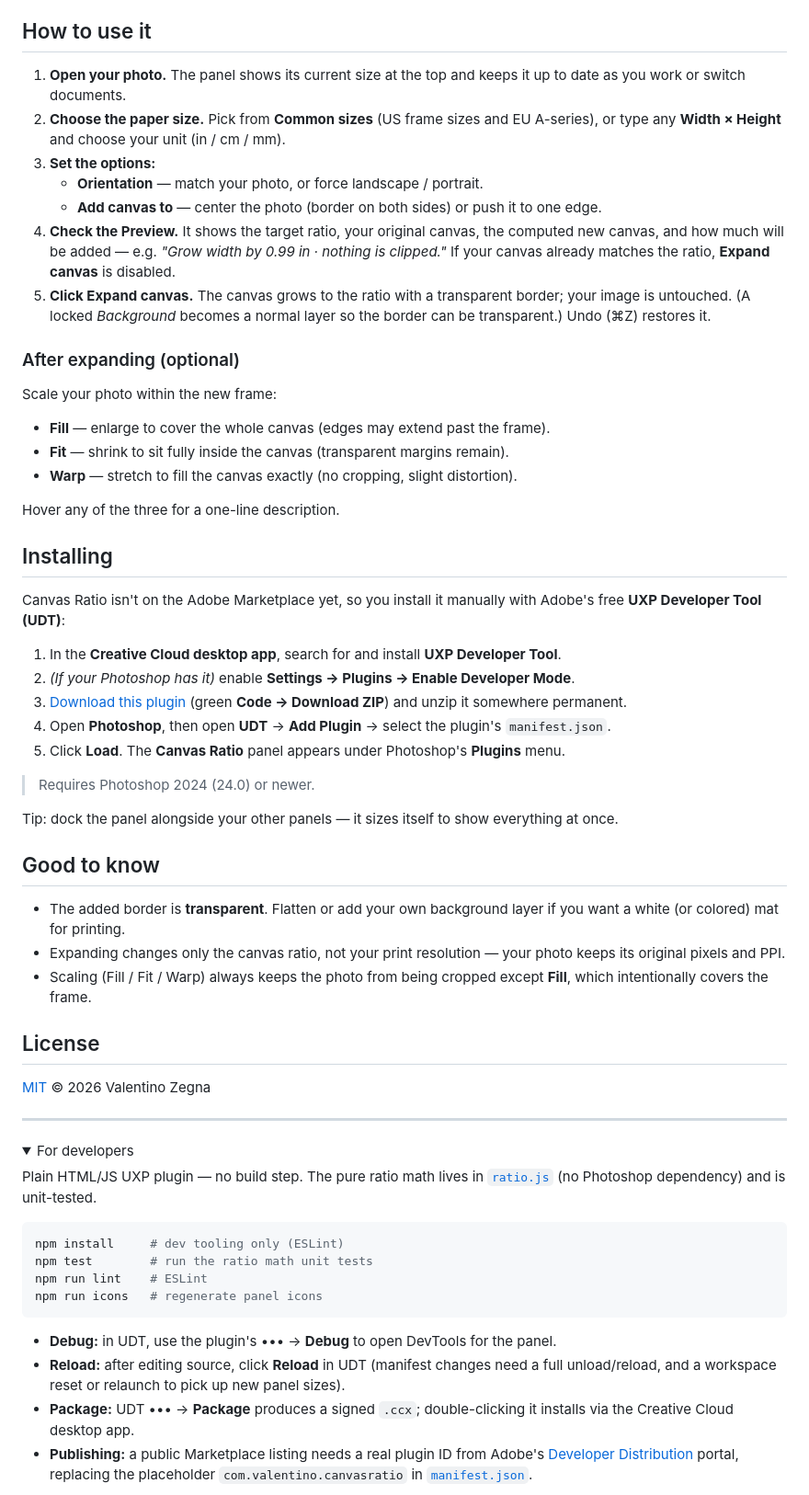
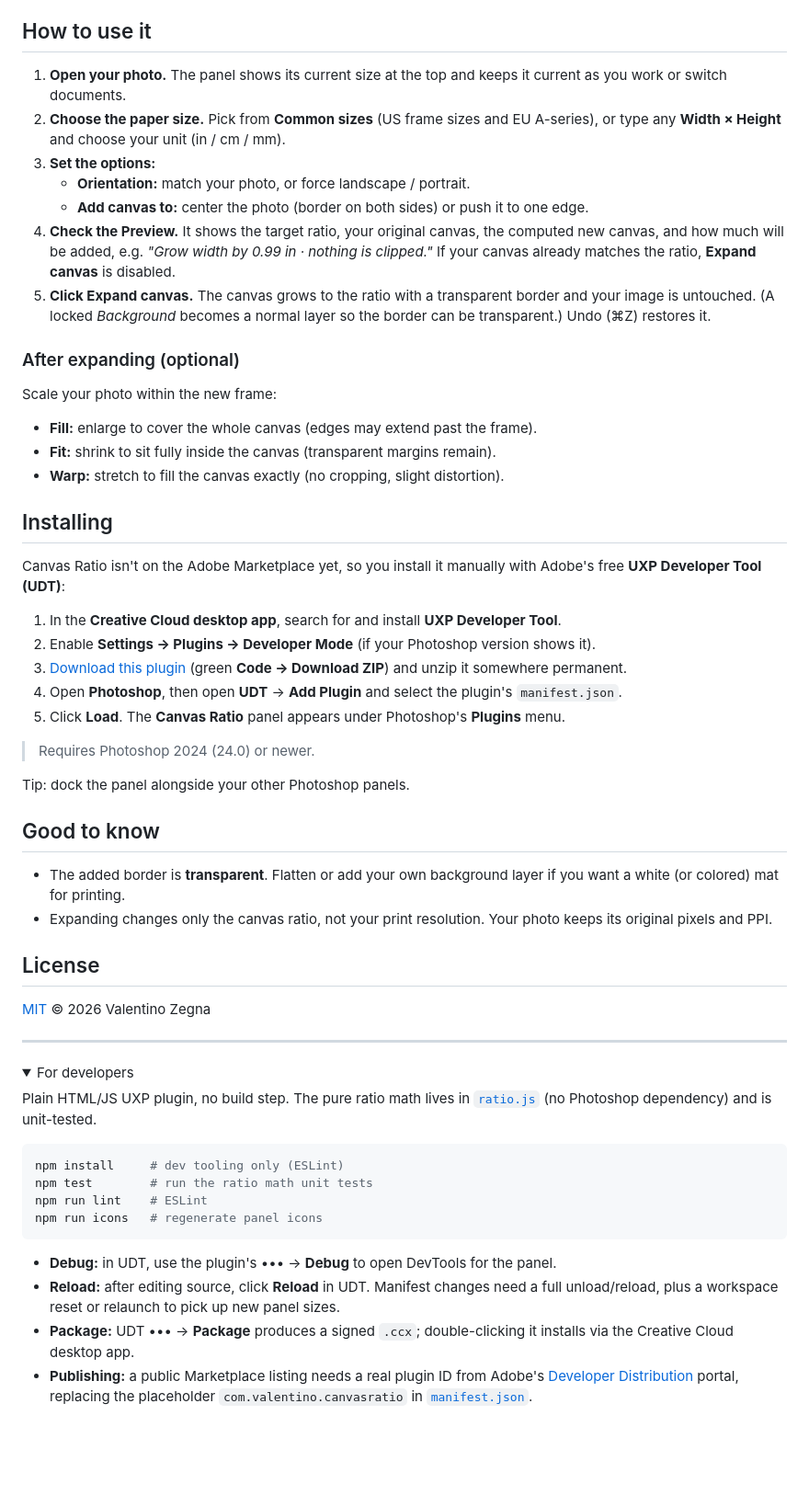
Before and after one commit to valentinozegna/canvas-calculator, a Markdown page: README.md, the part around one of its changes. Shown at 92% size. Drawn GitHub-style; folded sections open; blank space fills up the shorter version.

Commit message:
README: remove em dashes and filler copy
Drop the 'hover for description' line and the self-contradicting crop bullet,
trim the dock tip, and replace all em dashes with colons/commas/parentheses.

Co-Authored-By: Claude Opus 4.8 (1M context) <noreply@anthropic.com>

````diff
--- a/README.md
+++ b/README.md
@@ -20,17 +20,17 @@ size before you commit.
 
 ## How to use it
 
-1. **Open your photo.** The panel shows its current size at the top and keeps it up to
-   date as you work or switch documents.
+1. **Open your photo.** The panel shows its current size at the top and keeps it current as
+   you work or switch documents.
 2. **Choose the paper size.** Pick from **Common sizes** (US frame sizes and EU A-series),
    or type any **Width × Height** and choose your unit (in / cm / mm).
 3. **Set the options:**
-   - **Orientation** — match your photo, or force landscape / portrait.
-   - **Add canvas to** — center the photo (border on both sides) or push it to one edge.
-4. **Check the Preview.** It shows the target ratio, your original canvas, the computed
-   new canvas, and how much will be added — e.g. *"Grow width by 0.99 in · nothing is
-   clipped."* If your canvas already matches the ratio, **Expand canvas** is disabled.
-5. **Click Expand canvas.** The canvas grows to the ratio with a transparent border; your
+   - **Orientation:** match your photo, or force landscape / portrait.
+   - **Add canvas to:** center the photo (border on both sides) or push it to one edge.
+4. **Check the Preview.** It shows the target ratio, your original canvas, the computed new
+   canvas, and how much will be added, e.g. *"Grow width by 0.99 in · nothing is clipped."*
+   If your canvas already matches the ratio, **Expand canvas** is disabled.
+5. **Click Expand canvas.** The canvas grows to the ratio with a transparent border and your
    image is untouched. (A locked *Background* becomes a normal layer so the border can be
    transparent.) Undo (⌘Z) restores it.
 
@@ -38,11 +38,9 @@ size before you commit.
 
 Scale your photo within the new frame:
 
-- **Fill** — enlarge to cover the whole canvas (edges may extend past the frame).
-- **Fit** — shrink to sit fully inside the canvas (transparent margins remain).
-- **Warp** — stretch to fill the canvas exactly (no cropping, slight distortion).
-
-Hover any of the three for a one-line description.
+- **Fill:** enlarge to cover the whole canvas (edges may extend past the frame).
+- **Fit:** shrink to sit fully inside the canvas (transparent margins remain).
+- **Warp:** stretch to fill the canvas exactly (no cropping, slight distortion).
 
 ## Installing
 
@@ -50,25 +48,23 @@ Canvas Ratio isn't on the Adobe Marketplace yet, so you install it manually with
 free **UXP Developer Tool (UDT)**:
 
 1. In the **Creative Cloud desktop app**, search for and install **UXP Developer Tool**.
-2. *(If your Photoshop has it)* enable **Settings → Plugins → Enable Developer Mode**.
+2. Enable **Settings → Plugins → Developer Mode** (if your Photoshop version shows it).
 3. [Download this plugin](https://github.com/valentinozegna/canvas-calculator) (green
    **Code → Download ZIP**) and unzip it somewhere permanent.
-4. Open **Photoshop**, then open **UDT** → **Add Plugin** → select the plugin's
+4. Open **Photoshop**, then open **UDT** → **Add Plugin** and select the plugin's
    `manifest.json`.
 5. Click **Load**. The **Canvas Ratio** panel appears under Photoshop's **Plugins** menu.
 
 > Requires Photoshop 2024 (24.0) or newer.
 
-Tip: dock the panel alongside your other panels — it sizes itself to show everything at once.
+Tip: dock the panel alongside your other Photoshop panels.
 
 ## Good to know
 
-- The added border is **transparent**. Flatten or add your own background layer if you
-  want a white (or colored) mat for printing.
-- Expanding changes only the canvas ratio, not your print resolution — your photo keeps its
+- The added border is **transparent**. Flatten or add your own background layer if you want
+  a white (or colored) mat for printing.
+- Expanding changes only the canvas ratio, not your print resolution. Your photo keeps its
   original pixels and PPI.
-- Scaling (Fill / Fit / Warp) always keeps the photo from being cropped except **Fill**,
-  which intentionally covers the frame.
 
 ## License
 
@@ -79,7 +75,7 @@ Tip: dock the panel alongside your other panels — it sizes itself to show ever
 <details>
 <summary>For developers</summary>
 
-Plain HTML/JS UXP plugin — no build step. The pure ratio math lives in
+Plain HTML/JS UXP plugin, no build step. The pure ratio math lives in
 [`ratio.js`](ratio.js) (no Photoshop dependency) and is unit-tested.
 
 ```bash
@@ -90,8 +86,8 @@ npm run icons   # regenerate panel icons
 ```
 
 - **Debug:** in UDT, use the plugin's ••• → **Debug** to open DevTools for the panel.
-- **Reload:** after editing source, click **Reload** in UDT (manifest changes need a full
-  unload/reload, and a workspace reset or relaunch to pick up new panel sizes).
+- **Reload:** after editing source, click **Reload** in UDT. Manifest changes need a full
+  unload/reload, plus a workspace reset or relaunch to pick up new panel sizes.
 - **Package:** UDT ••• → **Package** produces a signed `.ccx`; double-clicking it installs
   via the Creative Cloud desktop app.
 - **Publishing:** a public Marketplace listing needs a real plugin ID from Adobe's
````
Also changed, not shown: other parts of README.md (+1 -1 lines).
